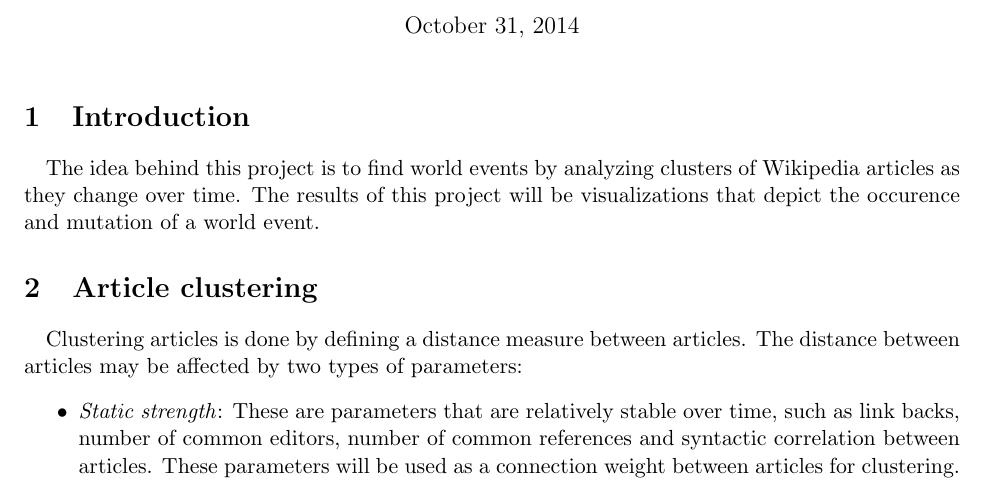
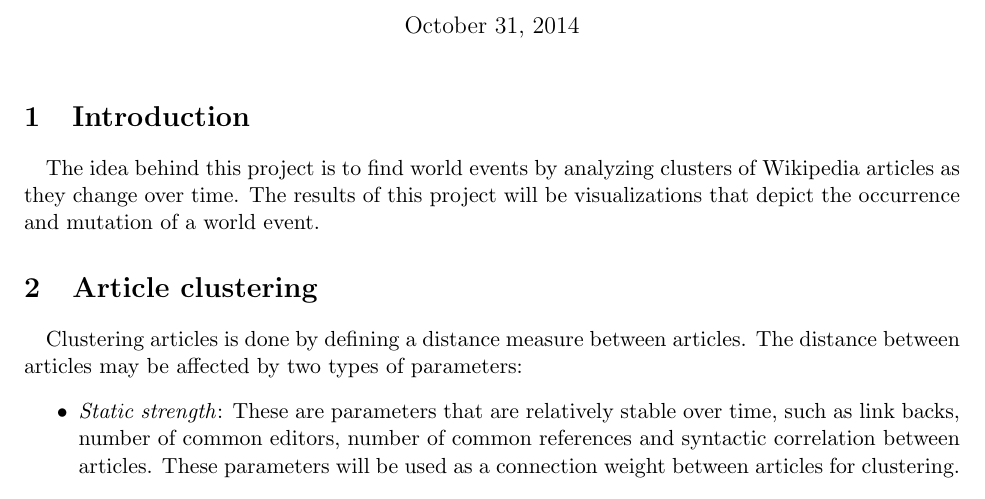
Before and after one commit to seelabutk/TimeMiner, a LaTeX document (proposal.tex): part of the page, cut so that both start at the same text. Compiled offline with pdfLaTeX.

Commit message:
fixed typo

```diff
--- a/proposal.tex
+++ b/proposal.tex
@@ -17,14 +17,14 @@
 
 \section{Introduction}
 \paragraph{}
-The idea behind this project is to find world events by analyzing clusters of Wikipedia articles as they change over time. The results of this project will be visualizations that depict the occurence and mutation of a world event.
+The idea behind this project is to find world events by analyzing clusters of Wikipedia articles as they change over time. The results of this project will be visualizations that depict the occurrence and mutation of a world event.
 
 \section{Article clustering}
 \paragraph{}
 Clustering articles is done by defining a distance measure between articles. The distance between articles may be affected by two types of parameters:
 	\begin{itemize}
 		\item \textit{Static strength}: These are parameters that are relatively stable over time, such as link backs, number of common editors, number of common references and syntactic correlation between articles. These parameters will be used as a connection weight between articles for clustering.
-		\item \textit{Dynamic strength}: These are parameters that change rapidly over time, such as the number of edits and the number of page views. Measuring the temporal similarity of these parameters helps visualize the occurence and importance of events.
+		\item \textit{Dynamic strength}: These are parameters that change rapidly over time, such as the number of edits and the number of page views. Measuring the temporal similarity of these parameters helps visualize the occurrence and importance of events.
 	\end{itemize}
 
 \section{Visualizations}
```
Also changed, not shown: 1 other file.
